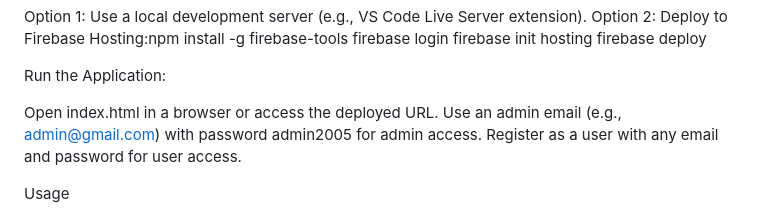
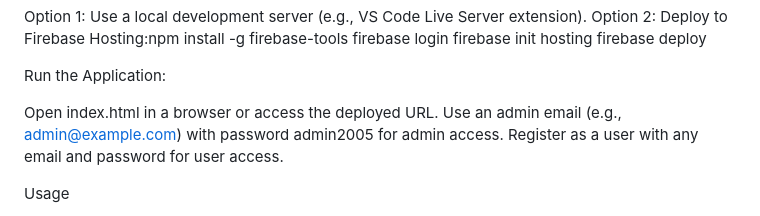
Before and after one commit to rahulsaipopuri/Gas-agency-system, a Markdown page: README.md, the part around the change. Rendered like a GitHub page.

```diff
--- a/README.md
+++ b/README.md
@@ -100,7 +100,7 @@ firebase deploy
 Run the Application:
 
 Open index.html in a browser or access the deployed URL.
-Use an admin email (e.g., admin@gmail.com) with password admin2005 for admin access.
+Use an admin email (e.g., admin@example.com) with password admin2005 for admin access.
 Register as a user with any email and password for user access.
 
 
```
